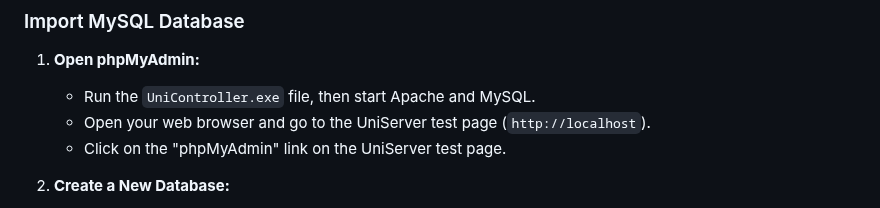
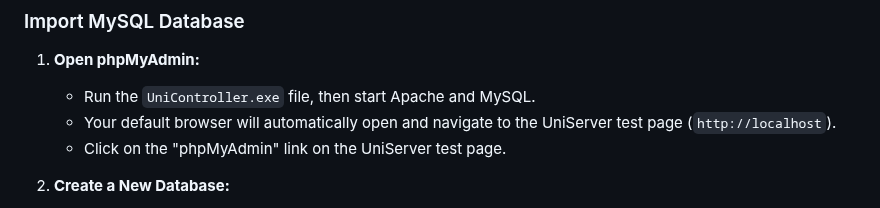
Before and after one commit to Cellie0320/personal_expense_tracker, a Markdown page: README.md, the part around the change. Rendered like a GitHub page.

Commit message:
Update README.md to clarify phpMyAdmin access instructions

```diff
--- a/README.md
+++ b/README.md
@@ -73,7 +73,7 @@ This guide provides step-by-step instructions to set up and run the ZARWISE pers
 ### Import MySQL Database
 1. **Open phpMyAdmin:**
    - Run the `UniController.exe` file, then start Apache and MySQL.
-   - Open your web browser and go to the UniServer test page (`http://localhost`).
+   - Your default browser will automatically open and navigate to the UniServer test page (`http://localhost`).
    - Click on the "phpMyAdmin" link on the UniServer test page.
 
 2. **Create a New Database:**
```
